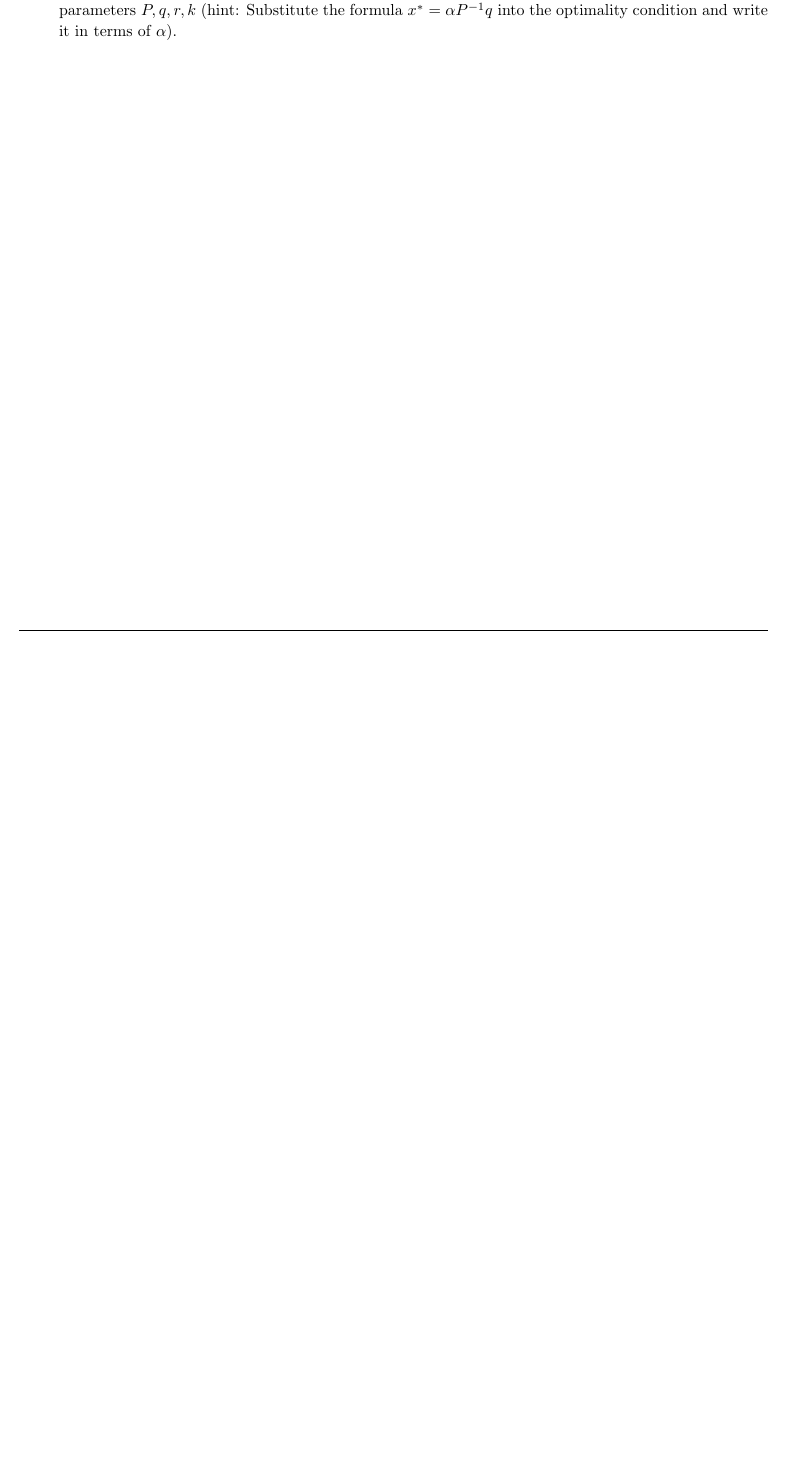
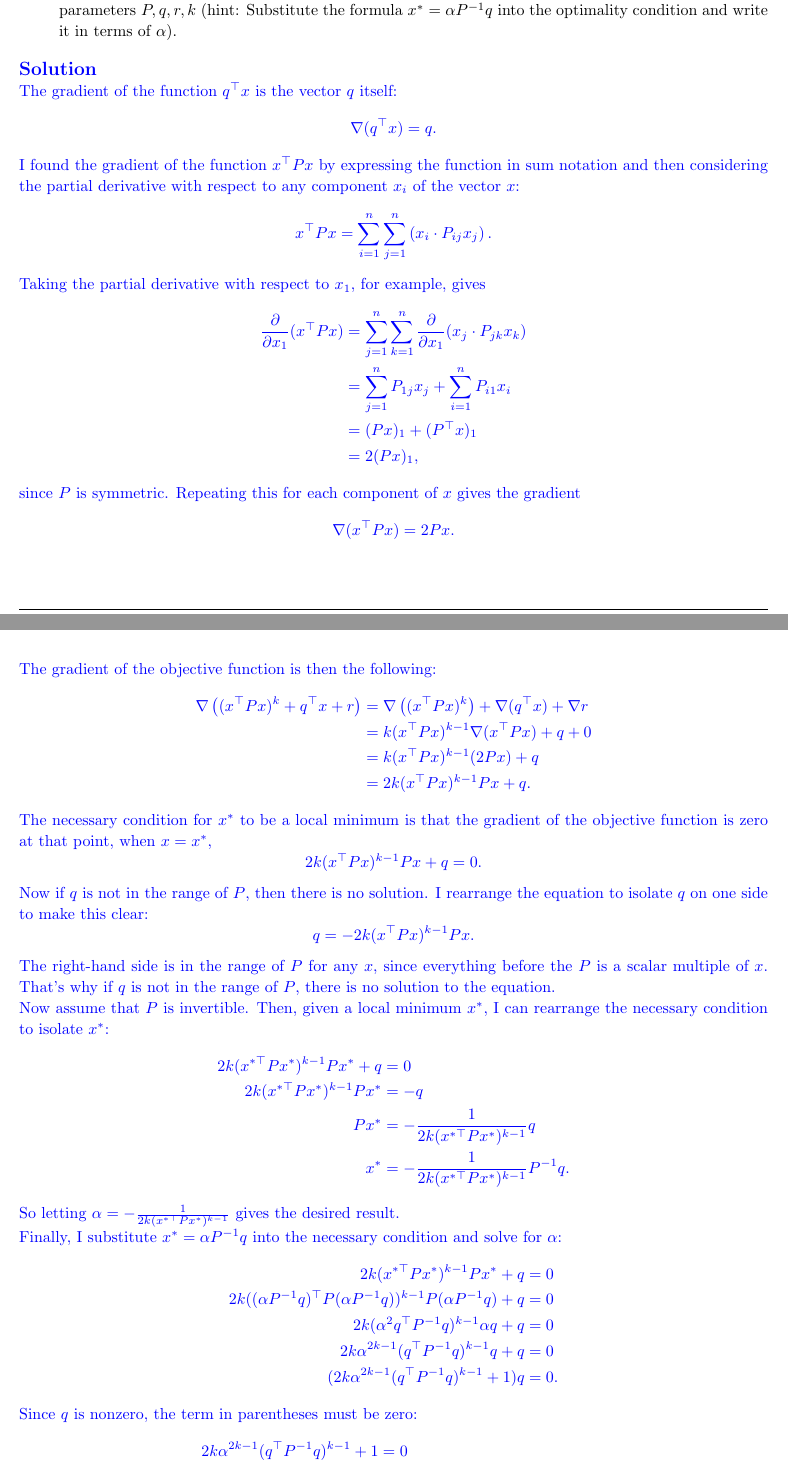
Before and after one commit to zbrandt/eecs127, a LaTeX problem sheet (hw2/hw2.tex, which reads hw2/problem4.tex): part of page 5 of 5 before the commit and two parts of pages 5 and 6 of 6 after it, the two joined at a grey line, cut so that both start at the same text, the shorter picture padded with empty space. Compiled offline with pdfLaTeX.

Commit message:
Tentative answers to homework 2 problems

```diff
--- a/hw2/problem4.tex
+++ b/hw2/problem4.tex
@@ -16,0 +31,78 @@ Assume that $q$ is a nonzero vector.
+    \begin{solution}
+        The gradient of the function $q^\top x$ is the vector $q$ itself:
+        \[
+            \nabla (q^\top x) = q.
+        \]
+
+        I found the gradient of the function $x^\top P x$ by expressing the function
+        in sum notation and then considering the partial derivative with respect to
+        any component $x_i$ of the vector $x$:
+        \begin{align*}
+            x^\top P x &= \sum_{i=1}^n \sum_{j=1}^n \left( x_i \cdot P_{ij} x_j \right).
+        \end{align*}
+
+        Taking the partial derivative with respect to $x_1$, for example, gives
+        \begin{align*}
+            \frac{\partial}{\partial x_1} (x^\top P x)
+            &= \sum_{j=1}^n \sum_{k=1}^n \frac{\partial}{\partial x_1} (x_j \cdot P_{jk} x_k) \\
+            &= \sum_{j=1}^n P_{1j} x_j + \sum_{i=1}^n P_{i1} x_i \\
+            &= (P x)_1 + (P^\top x)_1 \\
+            &= 2 (P x)_1,
+        \end{align*}
+
+        since $P$ is symmetric. Repeating this for each component of $x$ gives the
+        gradient
+        \[
+            \nabla (x^\top P x) = 2 P x.
+        \]
+
+        The gradient of the objective function is then the following:
+        \begin{align*}
+            \nabla \left( (x^\top P x)^k + q^\top x + r \right)
+            &= \nabla \left( (x^\top P x)^k \right) + \nabla (q^\top x) + \nabla r \\
+            &= k (x^\top P x)^{k-1} \nabla (x^\top P x) + q + 0 \\
+            &= k (x^\top P x)^{k-1} (2 P x) + q \\
+            &= 2 k (x^\top P x)^{k-1} P x + q.
+        \end{align*}
+
+        The necessary condition for $x^*$ to be a local minimum is that the gradient
+        of the objective function is zero at that point, when $x = x^*$,
+        \[
+            2 k (x^{\top} P x)^{k-1} P x + q = 0.
+        \]
+
+        Now if $q$ is not in the range of $P$, then there is no solution.
+        I rearrange the equation to isolate $q$ on one side to make this clear:
+        \[
+            q = -2 k (x^{\top} P x)^{k-1} P x.
+        \]
+        The right-hand side is in the range of $P$ for any $x$, since everything before
+        the $P$ is a scalar multiple of $x$. That's why if $q$ is not in the range
+        of $P$, there is no solution to the equation.
+
+        Now assume that $P$ is invertible. Then, given a local minimum $x^*$, I can
+        rearrange the necessary condition to isolate $x^*$:
+        \begin{align*}
+            2 k (x^{*\top} P x^*)^{k-1} P x^* + q &= 0 \\
+            2 k (x^{*\top} P x^*)^{k-1} P x^* &= -q \\
+            P x^* &= -\frac{1}{2 k (x^{*\top} P x^*)^{k-1}} q \\
+            x^* &= -\frac{1}{2 k (x^{*\top} P x^*)^{k-1}} P^{-1} q.
+        \end{align*}
+        So letting $\alpha = -\frac{1}{2 k (x^{*\top} P x^*)^{k-1}}$ gives the desired result.
+
+        Finally, I substitute $x^* = \alpha P^{-1} q$ into the necessary condition and
+        solve for $\alpha$:
+        \begin{align*}
+            2 k (x^{*\top} P x^*)^{k-1} P x^* + q &= 0 \\
+            2 k ((\alpha P^{-   1} q)^\top P (\alpha P^{-1} q))^{k-1} P (\alpha P^{-1} q) + q &= 0 \\
+            2 k (\alpha^2 q^\top P^{-1} q)^{k-1} \alpha q + q &= 0 \\
+            2 k \alpha^{2k - 1} (q^\top P^{-1} q)^{k-1} q + q &= 0 \\
+            (2 k \alpha^{2k - 1} (q^\top P^{-1} q)^{k-1} + 1) q &= 0.
+        \end{align*}
+        Since $q$ is nonzero, the term in parentheses must be zero:
+        \begin{align*}
+            2 k \alpha^{2k - 1} (q^\top P^{-1} q)^{k-1} + 1 &= 0 \\
+            2 k \alpha^{2k - 1} (q^\top P^{-1} q)^{k-1} &= -1 \\
+            \alpha^{2k - 1} &= -\frac{1}{2 k (q^\top P^{-1} q)^{k-1}} \\
+            \alpha &= \left( -\frac{1}{2 k (q^\top P^{-1} q)^{k-1}} \right)^{\frac{1}{2k - 1}}.
+        \end{align*}
```
Also changed, not shown: hw2/problem1.tex (+1 -1 lines), hw2/problem3.tex (+62 -7 lines), hw2/hw2.pdf, hw2/problem4.tex (34 more changed lines). Lines whose indentation alone changed are shown as unchanged.
